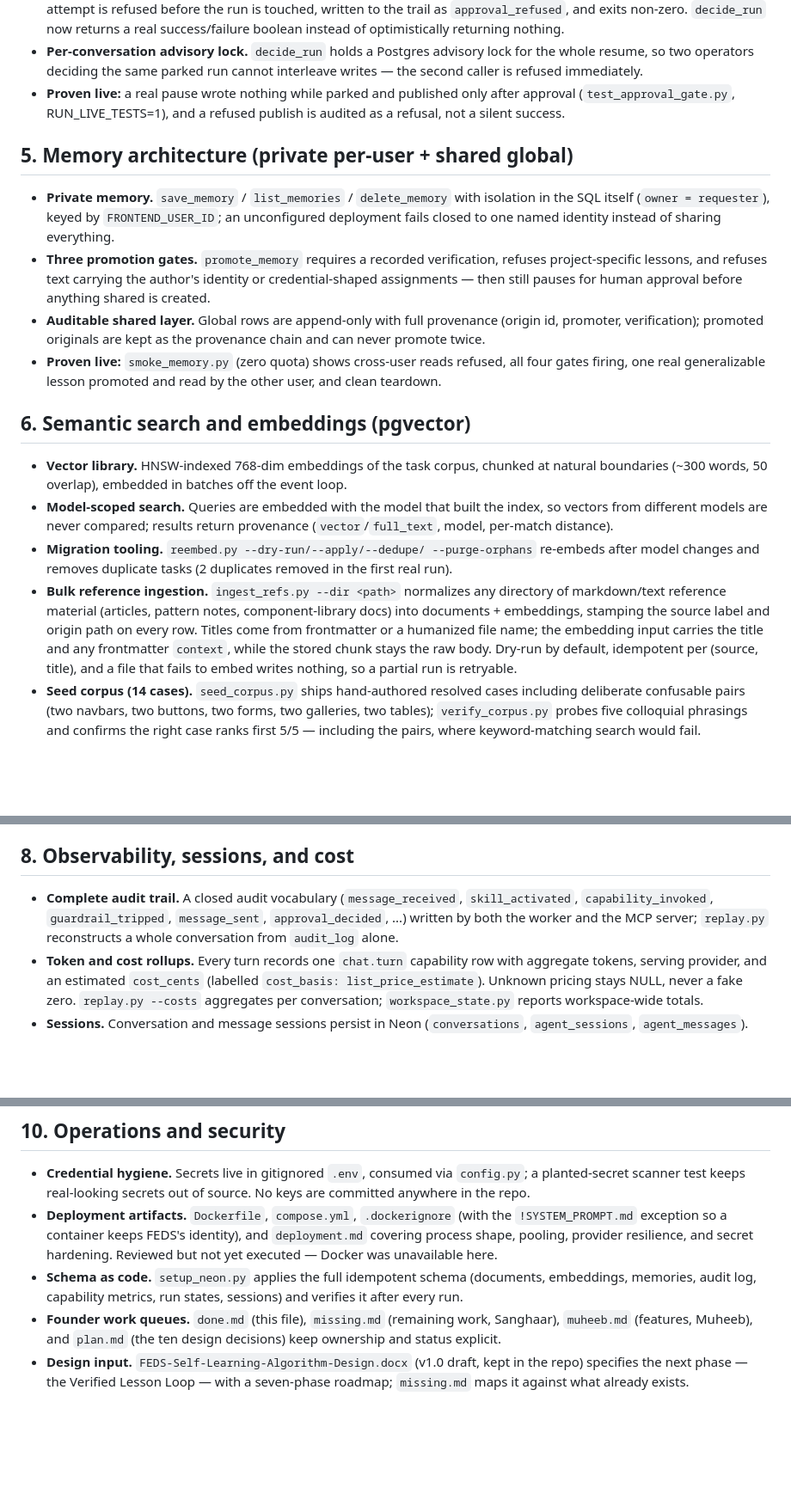
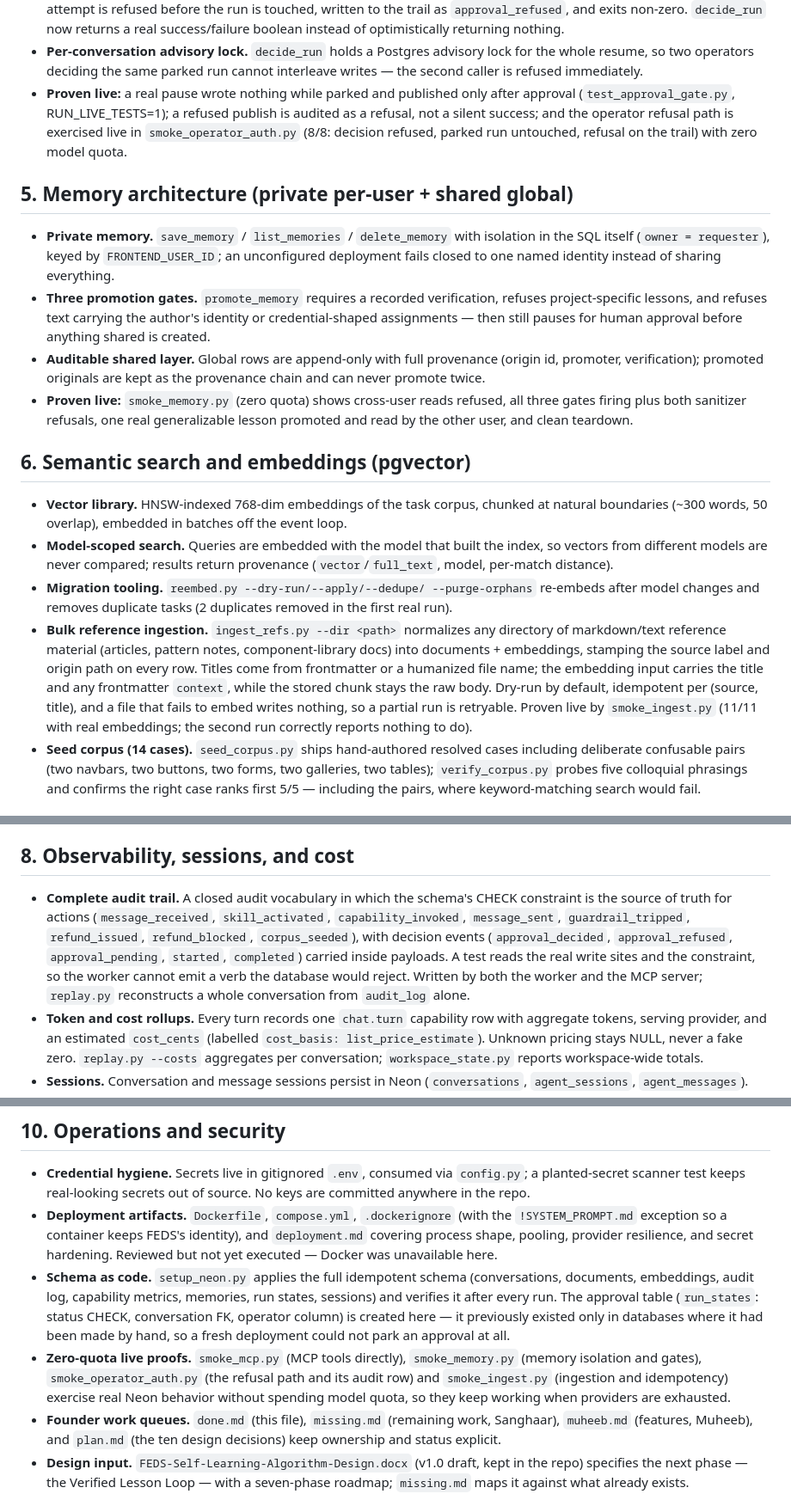
Before and after one commit to imamsanghaarc/feds, a Markdown page: done.md, 3 parts joined by grey strips. Shown at 86% size. Rendered like a GitHub page; blank space fills up the shorter version.

Commit message:
Update done.md: add live proofs, stronger audit vocabulary and schema notes

```diff
--- a/done.md
+++ b/done.md
@@ -85,8 +85,10 @@ Scoped tools over Neon, the agent's entire database surface:
   parked run cannot interleave writes — the second caller is refused
   immediately.
 - **Proven live:** a real pause wrote nothing while parked and published
-  only after approval (`test_approval_gate.py`, RUN_LIVE_TESTS=1), and a
-  refused publish is audited as a refusal, not a silent success.
+  only after approval (`test_approval_gate.py`, RUN_LIVE_TESTS=1); a refused
+  publish is audited as a refusal, not a silent success; and the operator
+  refusal path is exercised live in `smoke_operator_auth.py` (8/8: decision
+  refused, parked run untouched, refusal on the trail) with zero model quota.
 
 ## 5. Memory architecture (private per-user + shared global)
 
@@ -102,8 +104,9 @@ Scoped tools over Neon, the agent's entire database surface:
   provenance (origin id, promoter, verification); promoted originals are
   kept as the provenance chain and can never promote twice.
 - **Proven live:** `smoke_memory.py` (zero quota) shows cross-user reads
-  refused, all four gates firing, one real generalizable lesson promoted
-  and read by the other user, and clean teardown.
+  refused, all three gates firing plus both sanitizer refusals, one real
+  generalizable lesson promoted and read by the other user, and clean
+  teardown.
 
 ## 6. Semantic search and embeddings (pgvector)
 
@@ -123,7 +126,9 @@ Scoped tools over Neon, the agent's entire database surface:
   humanized file name; the embedding input carries the title and any
   frontmatter `context`, while the stored chunk stays the raw body. Dry-run
   by default, idempotent per (source, title), and a file that fails to embed
-  writes nothing, so a partial run is retryable.
+  writes nothing, so a partial run is retryable. Proven live by
+  `smoke_ingest.py` (11/11 with real embeddings; the second run correctly
+  reports nothing to do).
 - **Seed corpus (14 cases).** `seed_corpus.py` ships hand-authored
   resolved cases including deliberate confusable pairs (two navbars, two
   buttons, two forms, two galleries, two tables); `verify_corpus.py`
@@ -145,11 +150,16 @@ Scoped tools over Neon, the agent's entire database surface:
 
 ## 8. Observability, sessions, and cost
 
-- **Complete audit trail.** A closed audit vocabulary
-  (`message_received`, `skill_activated`, `capability_invoked`,
-  `guardrail_tripped`, `message_sent`, `approval_decided`, ...) written by
-  both the worker and the MCP server; `replay.py` reconstructs a whole
-  conversation from `audit_log` alone.
+- **Complete audit trail.** A closed audit vocabulary in which the schema's
+  CHECK constraint is the source of truth for actions (`message_received`,
+  `skill_activated`, `capability_invoked`, `message_sent`,
+  `guardrail_tripped`, `refund_issued`, `refund_blocked`, `corpus_seeded`),
+  with decision events (`approval_decided`, `approval_refused`,
+  `approval_pending`, `started`, `completed`) carried inside payloads. A test
+  reads the real write sites and the constraint, so the worker cannot emit a
+  verb the database would reject. Written by both the worker and the MCP
+  server; `replay.py` reconstructs a whole conversation from `audit_log`
+  alone.
 - **Token and cost rollups.** Every turn records one `chat.turn` capability
   row with aggregate tokens, serving provider, and an estimated
   `cost_cents` (labelled `cost_basis: list_price_estimate`). Unknown
@@ -189,8 +199,17 @@ Scoped tools over Neon, the agent's entire database surface:
   resilience, and secret hardening. Reviewed but not yet executed — Docker
   was unavailable here.
 - **Schema as code.** `setup_neon.py` applies the full idempotent schema
-  (documents, embeddings, memories, audit log, capability metrics, run
-  states, sessions) and verifies it after every run.
+  (conversations, documents, embeddings, audit log, capability metrics,
+  memories, run states, sessions) and verifies it after every run. The
+  approval table (`run_states`: status CHECK, conversation FK, operator
+  column) is created here — it previously existed only in databases where it
+  had been made by hand, so a fresh deployment could not park an approval at
+  all.
+- **Zero-quota live proofs.** `smoke_mcp.py` (MCP tools directly),
+  `smoke_memory.py` (memory isolation and gates), `smoke_operator_auth.py`
+  (the refusal path and its audit row) and `smoke_ingest.py` (ingestion and
+  idempotency) exercise real Neon behavior without spending model quota, so
+  they keep working when providers are exhausted.
 - **Founder work queues.** `done.md` (this file), `missing.md` (remaining
   work, Sanghaar), `muheeb.md` (features, Muheeb), and `plan.md` (the ten
   design decisions) keep ownership and status explicit.
```
